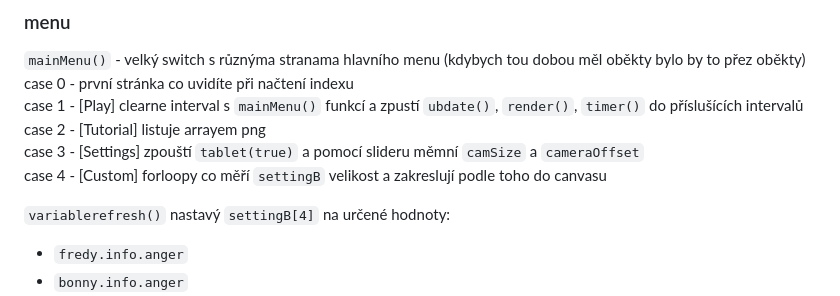
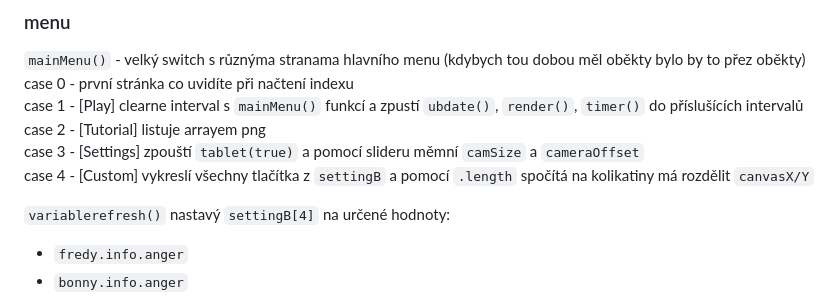
Before and after one commit to 3ther-joyboy/fnas, a Markdown page: README.md, the part around the change printed below. Drawn GitHub-style.

```diff
--- a/README.md
+++ b/README.md
@@ -112,7 +112,7 @@ V custom  můžeme najít nastavení ohledně hry samotné jako je agrese charak
   case 1 - [Play] clearne interval s `mainMenu()` funkcí a zpustí `ubdate()`, `render()`, `timer()` do příslušících intervalů <br>
   case 2 - [Tutorial] listuje arrayem png <br>
   case 3 - [Settings] zpouští `tablet(true)` a pomocí slideru měmní `camSize` a `cameraOffset` <br>
-  case 4 - [Custom] forloopy co měří `settingB` velikost a zakreslují podle toho do canvasu <br>
+  case 4 - [Custom] vykreslí všechny tlačítka z  `settingB` a pomocí `.length` spočítá na kolikatiny má rozdělit `canvasX/Y`  <br>
 
 `variablerefresh()` nastavý `settingB[4]` na určené hodnoty:
   -  `fredy.info.anger`
```
Also changed, not shown: other parts of README.md (+1 -1 lines).
